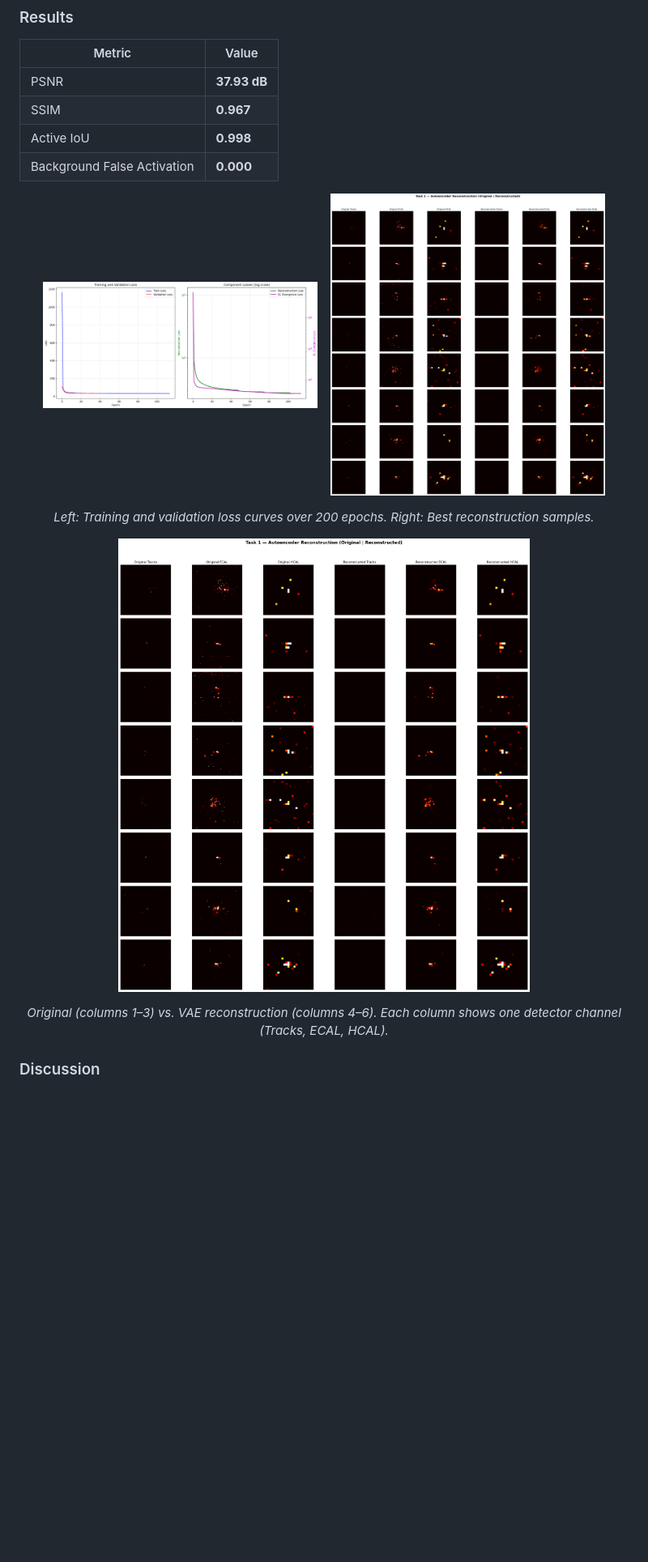
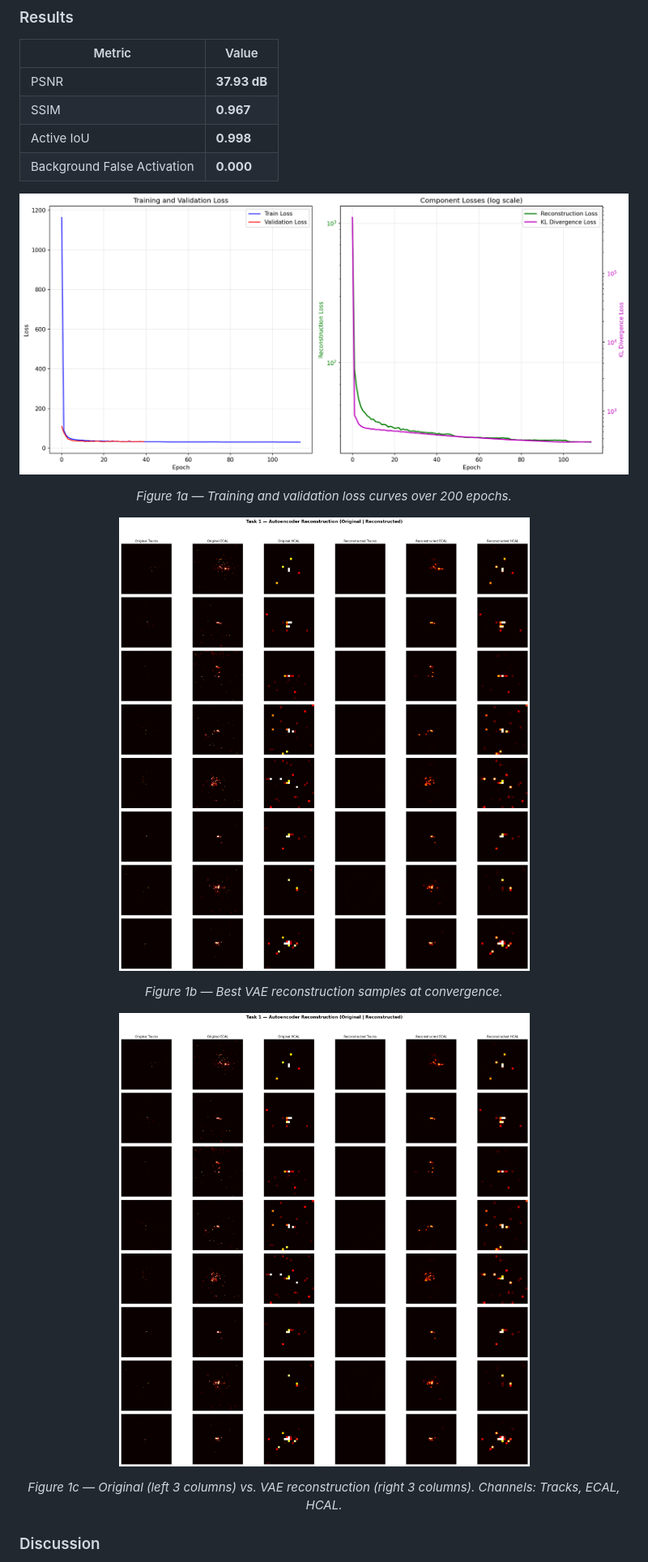
Before and after one commit to nitik1998/GENIE_DiffusionLearning, a Markdown page: README.md, the part around one of its changes. Shown at 81% size. Rendered like a GitHub page; blank space fills up the shorter version.

Commit message:
clean: remove docs/, task3_context.md; fix README images to full-width one-per-row layout

```diff
--- a/README.md
+++ b/README.md
@@ -68,16 +68,19 @@ A 5-stage convolutional VAE (`JetVAE`) with transpose-convolution decoder. The m
 | Background False Activation | **0.000** |
 
 <p align="center">
-  <img src="assets/task1_training_curves.png" width="45%" alt="Task 1 Training Curves"/>
-  &nbsp;&nbsp;
-  <img src="assets/task1_best_reconstruction.png" width="45%" alt="Task 1 Best Reconstruction Samples"/>
+  <img src="assets/task1_training_curves.png" alt="Figure 1a — Task 1 Training Curves"/>
 </p>
-<p align="center"><em>Left: Training and validation loss curves over 200 epochs. Right: Best reconstruction samples.</em></p>
+<p align="center"><em>Figure 1a — Training and validation loss curves over 200 epochs.</em></p>
 
 <p align="center">
-  <img src="assets/task1_original_vs_reconstructed.png" width="80%" alt="Task 1 Channel-wise Reconstruction"/>
+  <img src="assets/task1_best_reconstruction.png" alt="Figure 1b — Task 1 Best Reconstruction Samples"/>
 </p>
-<p align="center"><em>Original (columns 1–3) vs. VAE reconstruction (columns 4–6). Each column shows one detector channel (Tracks, ECAL, HCAL).</em></p>
+<p align="center"><em>Figure 1b — Best VAE reconstruction samples at convergence.</em></p>
+
+<p align="center">
+  <img src="assets/task1_original_vs_reconstructed.png" alt="Figure 1c — Task 1 Channel-wise Reconstruction"/>
+</p>
+<p align="center"><em>Figure 1c — Original (left 3 columns) vs. VAE reconstruction (right 3 columns). Channels: Tracks, ECAL, HCAL.</em></p>
 
 ### Discussion
 
```
Also changed, not shown: other parts of README.md (+16 -11 lines), docs/PROPOSAL_IDEAS.md (deleted, +0 -126 lines), task3_context.md (deleted, +0 -53 lines).
